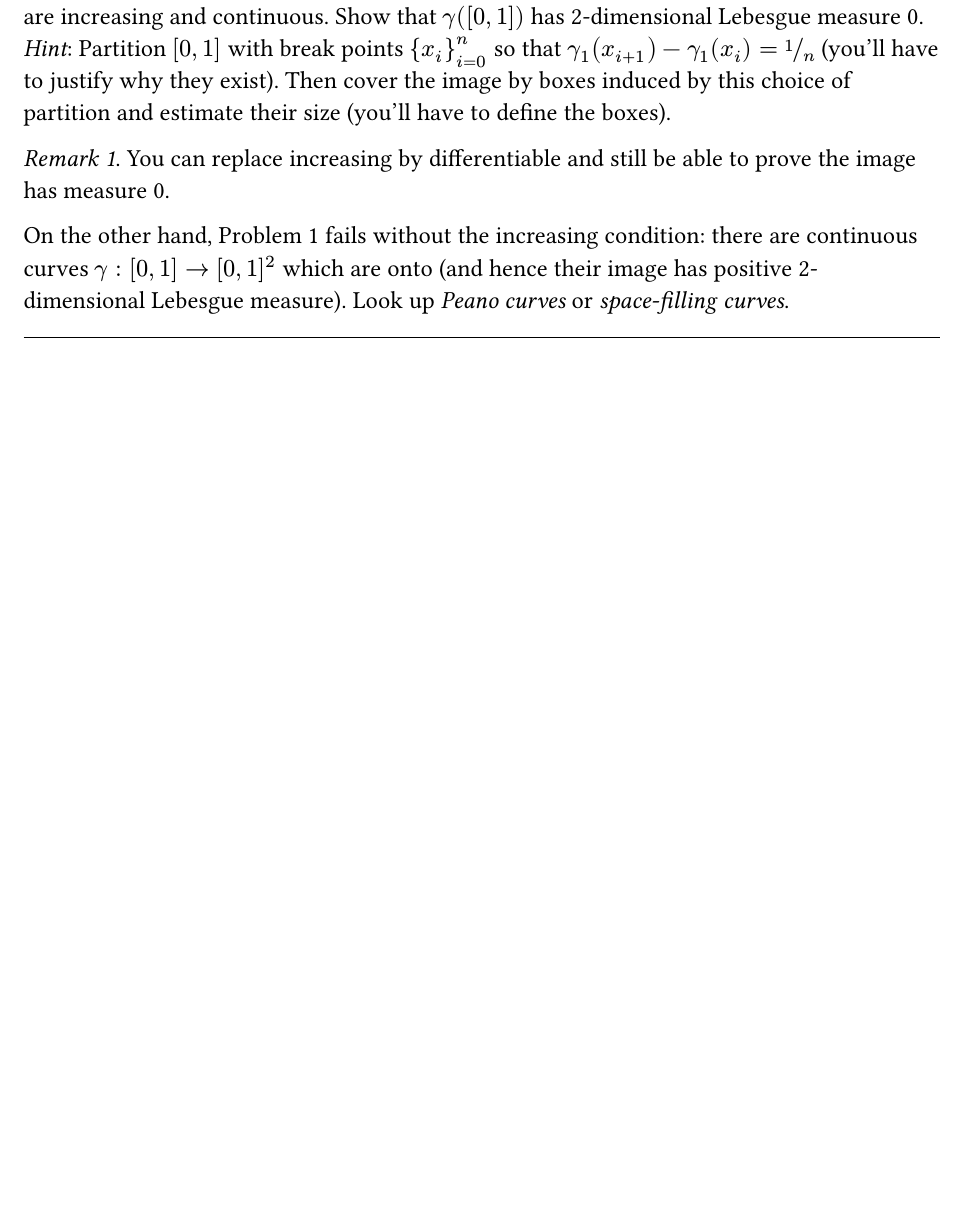
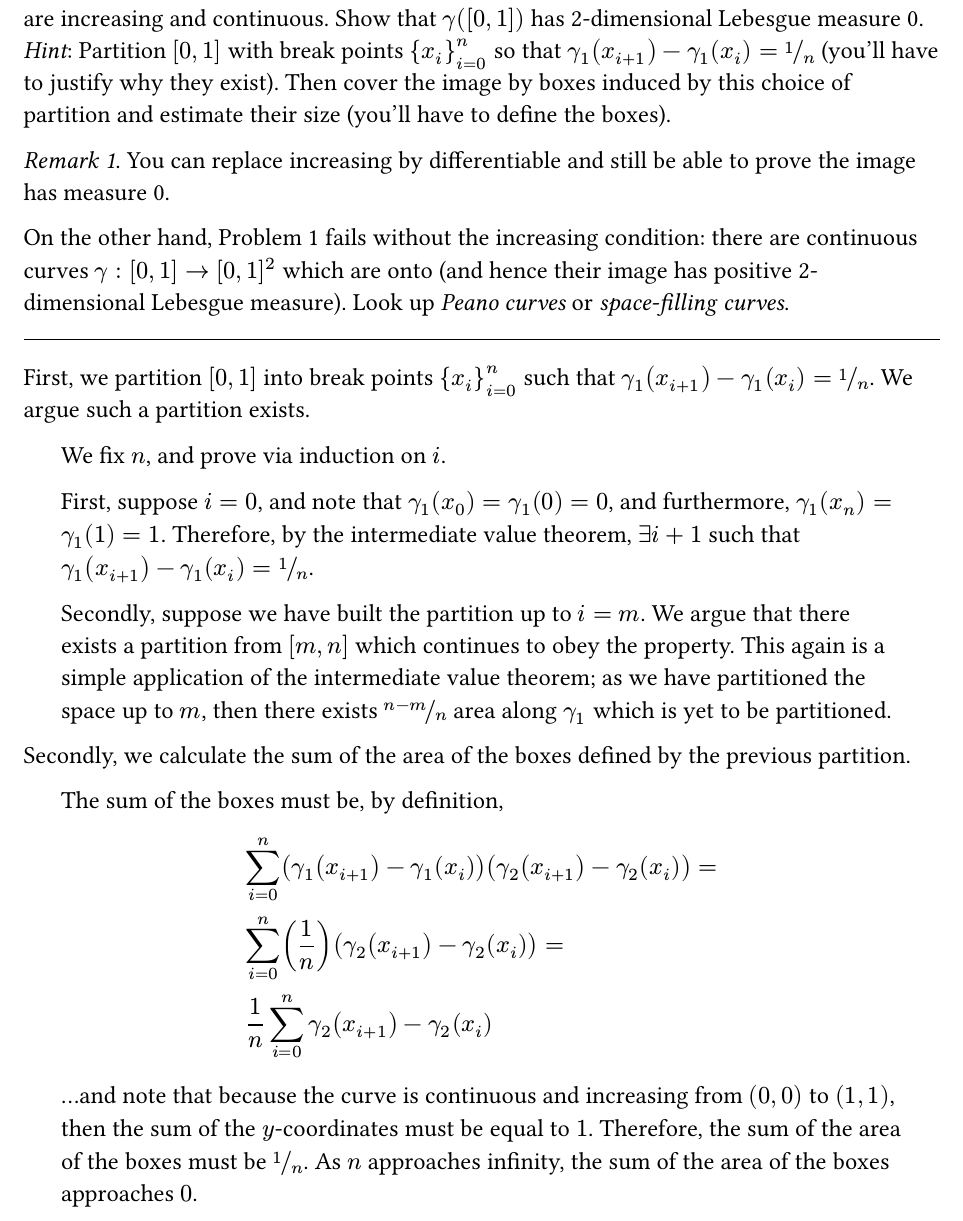
Before and after one commit to henryZheng727/math5210, a Typst document (homework08.typ): part of page 2 of 7, cut so that both start at the same text, the shorter picture padded with empty space. Compiled offline with Typst 0.15.

Commit message:
hw8: problem 1

```diff
--- a/homework08.typ
+++ b/homework08.typ
@@ -15,4 +15,16 @@ _Remark 1_. You can replace increasing by differentiable and still be able to pr
 
 On the other hand, Problem 1 fails without the increasing condition: there are continuous curves $gamma: [0, 1] -> [0, 1]^2$ which are onto (and hence their image has positive 2-dimensional Lebesgue measure). Look up _Peano curves_ or _space-filling curves_.
 #line(length: 100%)
-// todo
+
+First, we partition $[0, 1]$ into break points ${x_i}_(i=0)^n$ such that $gamma_1 (x_(i+1)) - gamma_1 (x_i) = 1/n$. We argue such a partition exists.
+#pad(x: 20pt)[
+  We fix $n$, and prove via induction on $i$.
+
+  First, suppose $i = 0$, and note that $gamma_1 (x_0) = gamma_1 (0) = 0$, and furthermore, $gamma_1 (x_n) = gamma_1 (1) = 1$. Therefore, by the intermediate value theorem, $exists i + 1$ such that $gamma_1 (x_(i+1)) - gamma_1 (x_i) = 1/n$.
+
+  Secondly, suppose we have built the partition up to $i = m$. We argue that there exists a partition from $[m, n]$ which continues to obey the property. This again is a simple application of the intermediate value theorem; as we have partitioned the space up to $m$, then there exists $(n - m) / n$ area along $gamma_1$ which is yet to be partitioned.
+]
+
+Secondly, we calculate the sum of the area of the boxes defined by the previous partition.
+#pad(x: 20pt)[
+  The sum of the boxes must be, by definition,
@@ -19,3 +36,5 @@ On the other hand, Problem 1 fails without the increasing condition: there are c
+  ...and note that because the curve is continuous and increasing from $(0, 0)$ to $(1, 1)$, then the sum of the $y$-coordinates must be equal to $1$. Therefore, the sum of the area of the boxes must be $1/n$. As $n$ approaches infinity, the sum of the area of the boxes approaches $0$.
+]
 #pagebreak()
 
 == Problem 2
```
Also changed, not shown: homework08.typ (5 more changed lines).
